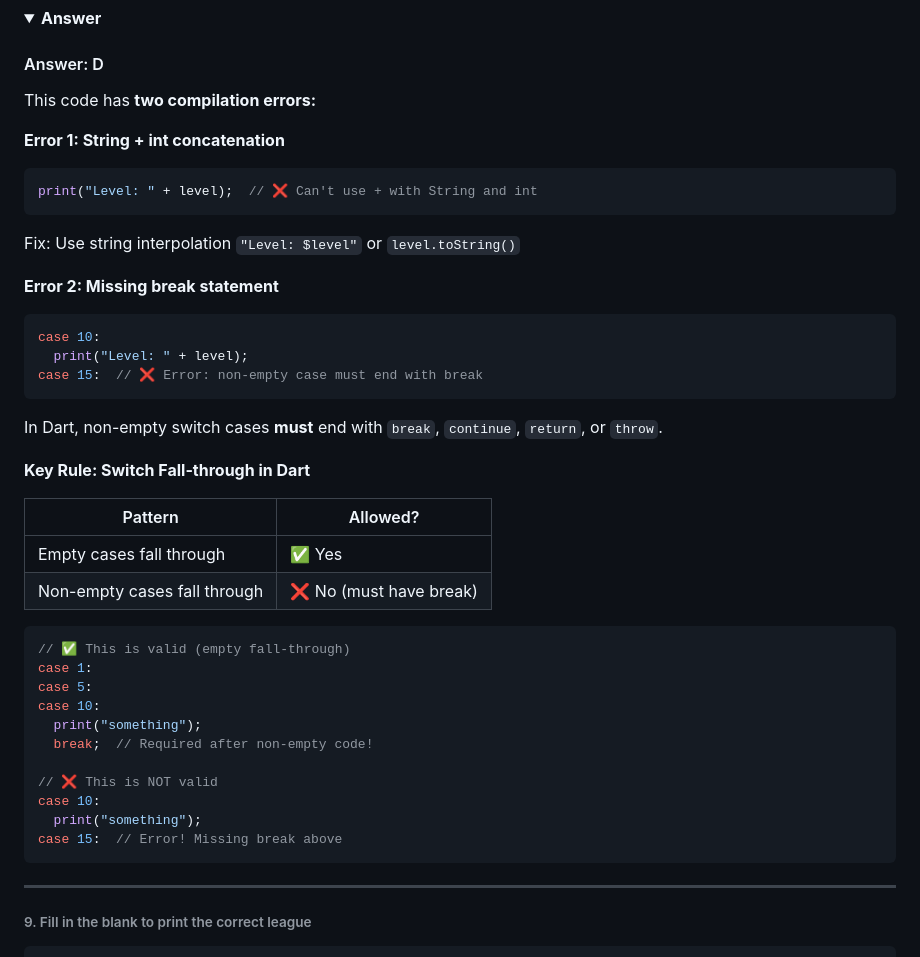
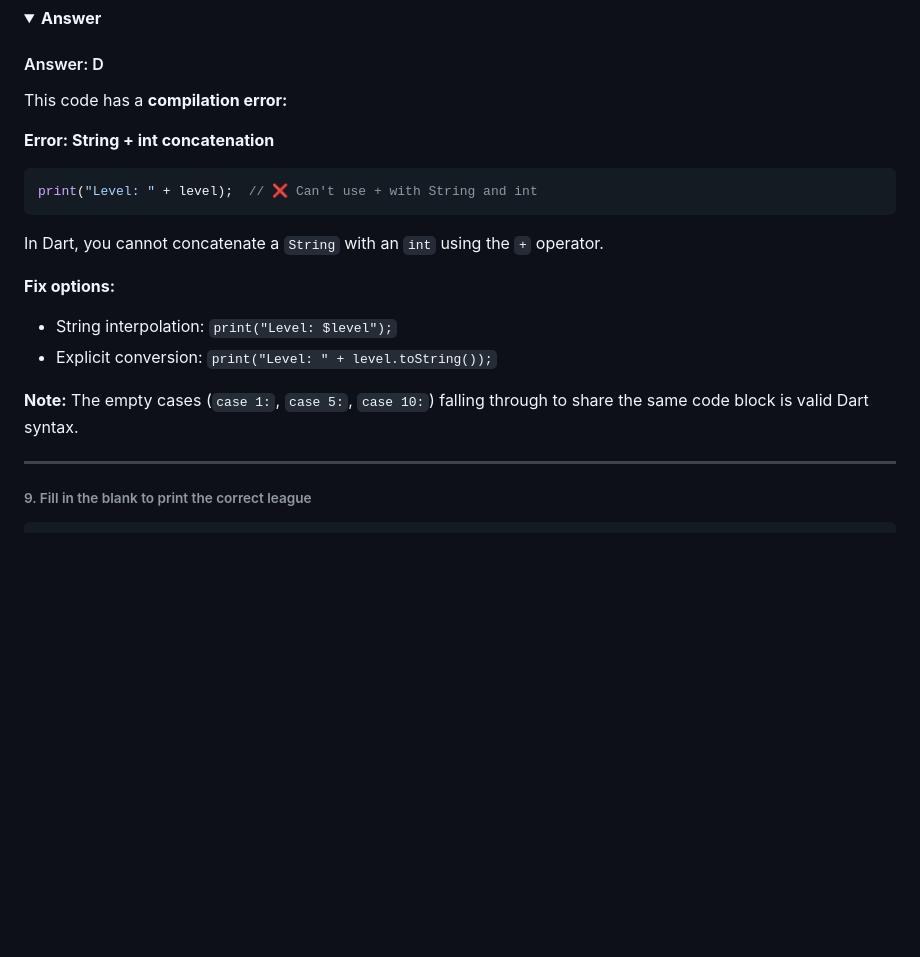
Before and after one commit to Mushimush/ET0529_EXERCISES, a Markdown page: dart-flutter-questions/README.md, the part around the change. Drawn GitHub-style; folded sections open; blank space fills up the shorter version.

Commit message:
Fix Q8: Remove incorrect break statement error explanation
The compilation error is due to String + int concatenation, not missing
break. Empty case fall-through is valid Dart syntax.

````diff
--- a/dart-flutter-questions/README.md
+++ b/dart-flutter-questions/README.md
@@ -393,42 +393,20 @@ void main() {
 
 #### Answer: D
 
-This code has **two compilation errors:**
+This code has a **compilation error:**
 
-**Error 1: String + int concatenation**
+**Error: String + int concatenation**
 ```dart
 print("Level: " + level);  // ❌ Can't use + with String and int
 ```
-Fix: Use string interpolation `"Level: $level"` or `level.toString()`
 
-**Error 2: Missing break statement**
-```dart
-case 10:
-  print("Level: " + level);
-case 15:  // ❌ Error: non-empty case must end with break
-```
-In Dart, non-empty switch cases **must** end with `break`, `continue`, `return`, or `throw`.
+In Dart, you cannot concatenate a `String` with an `int` using the `+` operator.
 
-**Key Rule: Switch Fall-through in Dart**
+**Fix options:**
+- String interpolation: `print("Level: $level");`
+- Explicit conversion: `print("Level: " + level.toString());`
 
-| Pattern | Allowed? |
-|---------|----------|
-| Empty cases fall through | ✅ Yes |
-| Non-empty cases fall through | ❌ No (must have break) |
-
-```dart
-// ✅ This is valid (empty fall-through)
-case 1:
-case 5:
-case 10:
-  print("something");
-  break;  // Required after non-empty code!
-
-// ❌ This is NOT valid
-case 10:
-  print("something");
-case 15:  // Error! Missing break above
-```
+**Note:** The empty cases (`case 1:`, `case 5:`, `case 10:`) falling through to share the same code block is valid Dart syntax.
 
 </p>
 </details>
````
